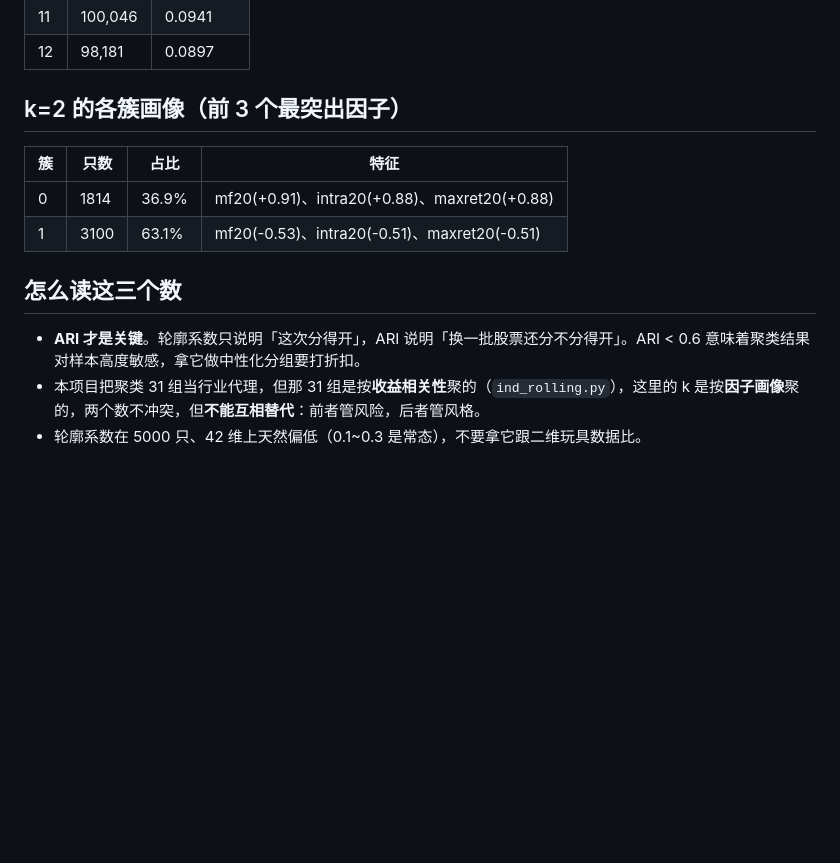
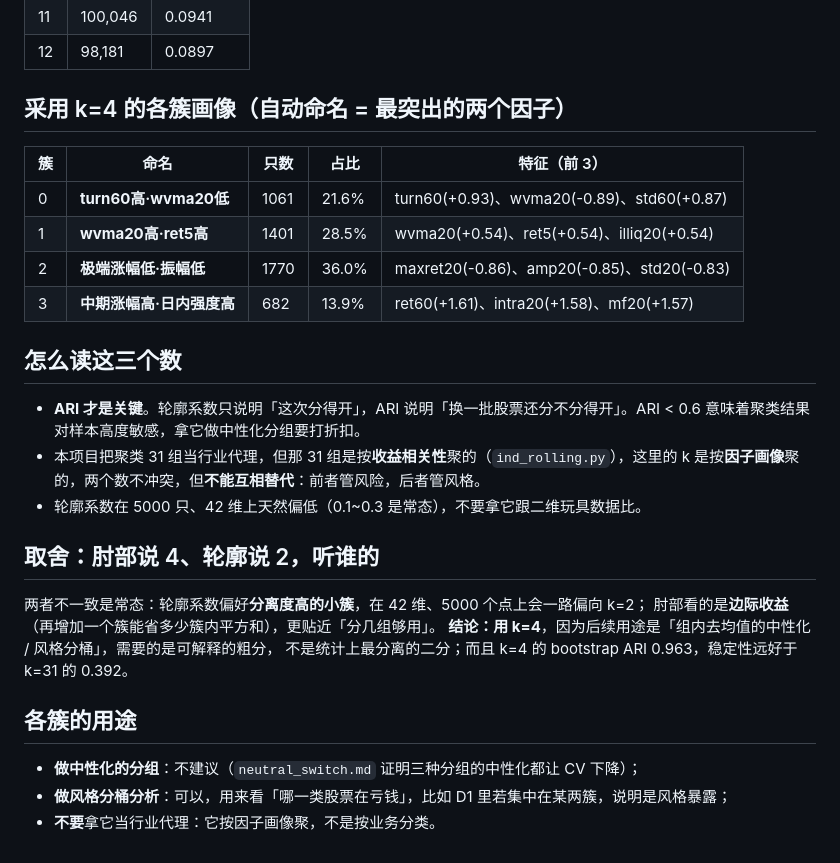
Before and after one commit to lvdousha26/datamining-assignment-2026-fall, a Markdown page: reports/cluster_trio.md, the part around one of its changes. Drawn GitHub-style; blank space fills up the shorter version.

```diff
--- a/reports/cluster_trio.md
+++ b/reports/cluster_trio.md
@@ -47,15 +47,30 @@
 | 11 | 100,046 | 0.0941 |
 | 12 | 98,181 | 0.0897 |
 
-## k=2 的各簇画像（前 3 个最突出因子）
+## 采用 k=4 的各簇画像（自动命名 = 最突出的两个因子）
 
-| 簇 | 只数 | 占比 | 特征 |
-|---|---|---|---|
-| 0 | 1814 | 36.9% | mf20(+0.91)、intra20(+0.88)、maxret20(+0.88) |
-| 1 | 3100 | 63.1% | mf20(-0.53)、intra20(-0.51)、maxret20(-0.51) |
+| 簇 | 命名 | 只数 | 占比 | 特征（前 3） |
+|---|---|---|---|---|
+| 0 | **turn60高·wvma20低** | 1061 | 21.6% | turn60(+0.93)、wvma20(-0.89)、std60(+0.87) |
+| 1 | **wvma20高·ret5高** | 1401 | 28.5% | wvma20(+0.54)、ret5(+0.54)、illiq20(+0.54) |
+| 2 | **极端涨幅低·振幅低** | 1770 | 36.0% | maxret20(-0.86)、amp20(-0.85)、std20(-0.83) |
+| 3 | **中期涨幅高·日内强度高** | 682 | 13.9% | ret60(+1.61)、intra20(+1.58)、mf20(+1.57) |
 
 ## 怎么读这三个数
 
 - **ARI 才是关键**。轮廓系数只说明「这次分得开」，ARI 说明「换一批股票还分不分得开」。ARI < 0.6 意味着聚类结果对样本高度敏感，拿它做中性化分组要打折扣。
 - 本项目把聚类 31 组当行业代理，但那 31 组是按**收益相关性**聚的（`ind_rolling.py`），这里的 k 是按**因子画像**聚的，两个数不冲突，但**不能互相替代**：前者管风险，后者管风格。
 - 轮廓系数在 5000 只、42 维上天然偏低（0.1~0.3 是常态），不要拿它跟二维玩具数据比。
+
+## 取舍：肘部说 4、轮廓说 2，听谁的
+
+两者不一致是常态：轮廓系数偏好**分离度高的小簇**，在 42 维、5000 个点上会一路偏向 k=2；
+肘部看的是**边际收益**（再增加一个簇能省多少簇内平方和），更贴近「分几组够用」。
+**结论：用 k=4**，因为后续用途是「组内去均值的中性化 / 风格分桶」，需要的是可解释的粗分，
+不是统计上最分离的二分；而且 k=4 的 bootstrap ARI 0.963，稳定性远好于 k=31 的 0.392。
+
+## 各簇的用途
+
+- **做中性化的分组**：不建议（`neutral_switch.md` 证明三种分组的中性化都让 CV 下降）；
+- **做风格分桶分析**：可以，用来看「哪一类股票在亏钱」，比如 D1 里若集中在某两簇，说明是风格暴露；
+- **不要**拿它当行业代理：它按因子画像聚，不是按业务分类。
```
Also changed, not shown: other parts of reports/cluster_trio.md (+1 -1 lines), reports/cls_bottom.md (+4 -1 lines), reports/governance_ab.md (added, +73 -0 lines), reports/cls_roc_pr.png (added), 6 other files.
